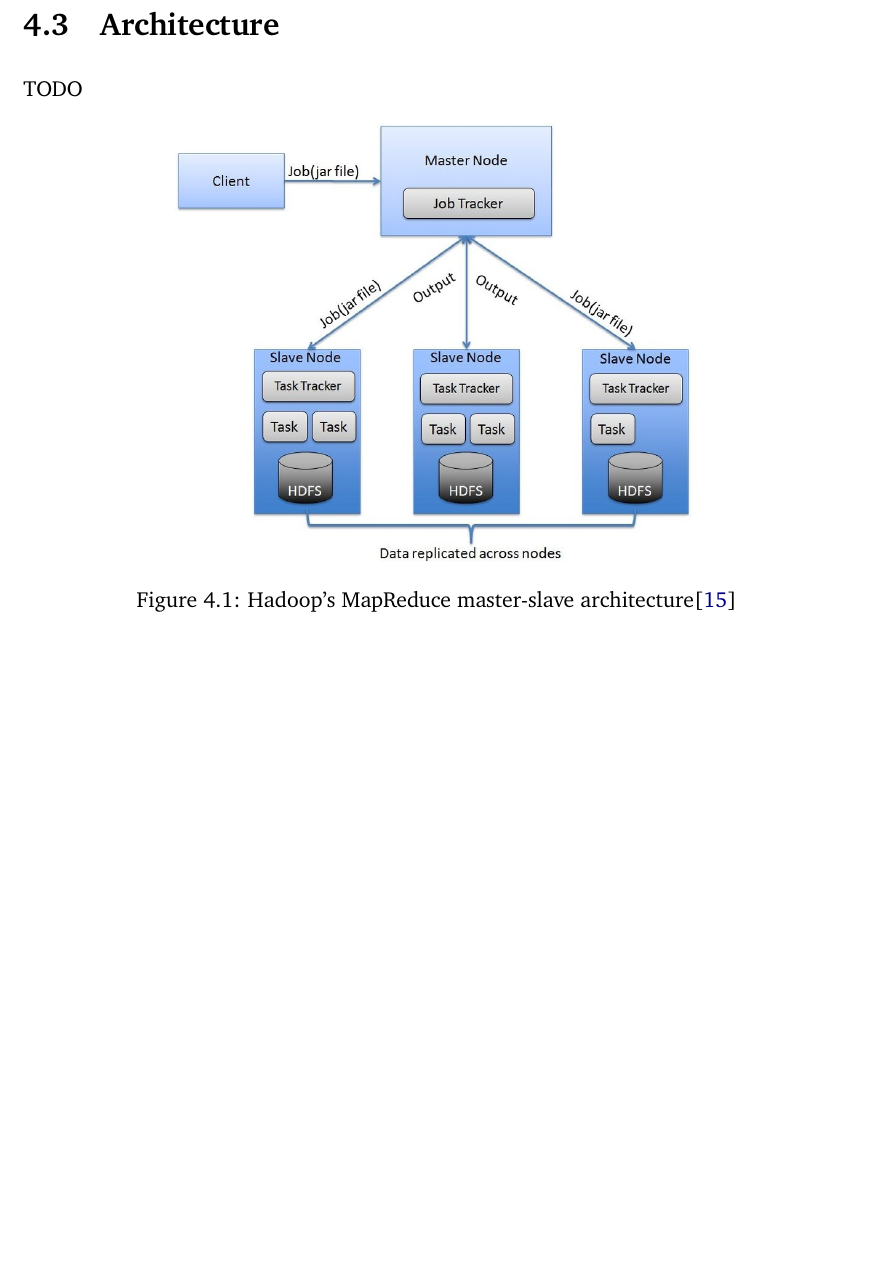
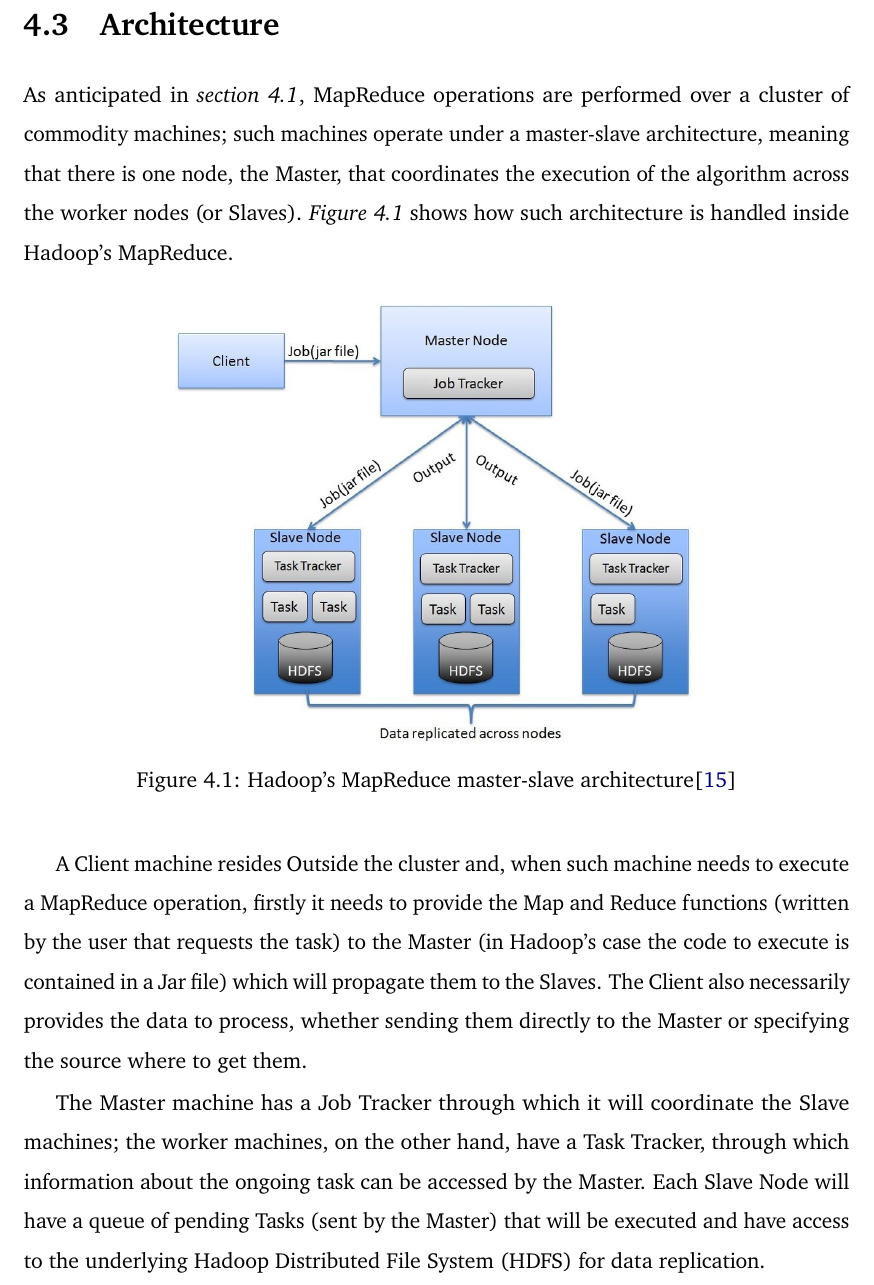
Before and after one commit to Tale152/master-thesis, a LaTeX thesis (main.tex, which reads document/chapters/chapter_4/sections/3_architecture.tex): part of page 51 of 55 before the commit and part of page 51 of 56 after it, cut so that both start at the same text, the shorter picture padded with empty space. Compiled offline with pdfLaTeX.

Commit message:
written 4.3

```diff
--- a/document/chapters/chapter_4/sections/3_architecture.tex
+++ b/document/chapters/chapter_4/sections/3_architecture.tex
@@ -1,5 +1,5 @@
 \section{Architecture}
-TODO
+As anticipated in \textit{section \ref{definition_and_history}}, MapReduce operations are performed over a cluster of commodity machines; such machines operate under a master-slave architecture, meaning that there is one node, the Master, that coordinates the execution of the algorithm across the worker nodes (or Slaves). \textit{Figure \ref{fig:hadoop_master_slave_architecture}} shows how such architecture is handled inside Hadoop's MapReduce.
 
 \begin{figure}[H]
     \centering
@@ -7,3 +7,7 @@ TODO
     \caption{Hadoop's MapReduce master-slave architecture\cite{hadoop_map_reduce}}
     \label{fig:hadoop_master_slave_architecture}
 \end{figure}
+
+A Client machine resides Outside the cluster and, when such machine needs to execute a MapReduce operation, firstly it needs to provide the Map and Reduce functions (written by the user that requests the task) to the Master (in Hadoop's case the code to execute is contained in a Jar file) which will propagate them to the Slaves. The Client also necessarily provides the data to process, whether sending them directly to the Master or specifying the source where to get them.
+
+The Master machine has a Job Tracker through which it will coordinate the Slave machines; the worker machines, on the other hand, have a Task Tracker, through which information about the ongoing task can be accessed by the Master. Each Slave Node will have a queue of pending Tasks (sent by the Master) that will be executed and have access to the underlying Hadoop Distributed File System (HDFS) for data replication.
```
Also changed, not shown: document/chapters/chapter_4/sections/1_definition_and_history.tex (+1 -1 lines).
